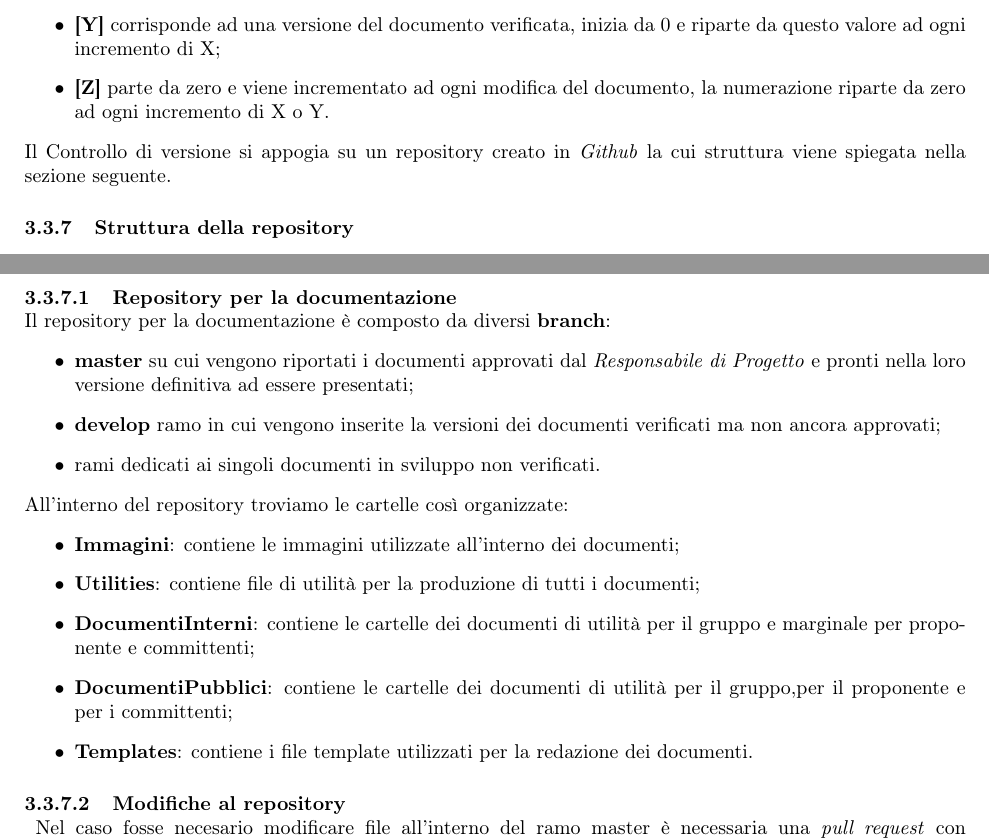
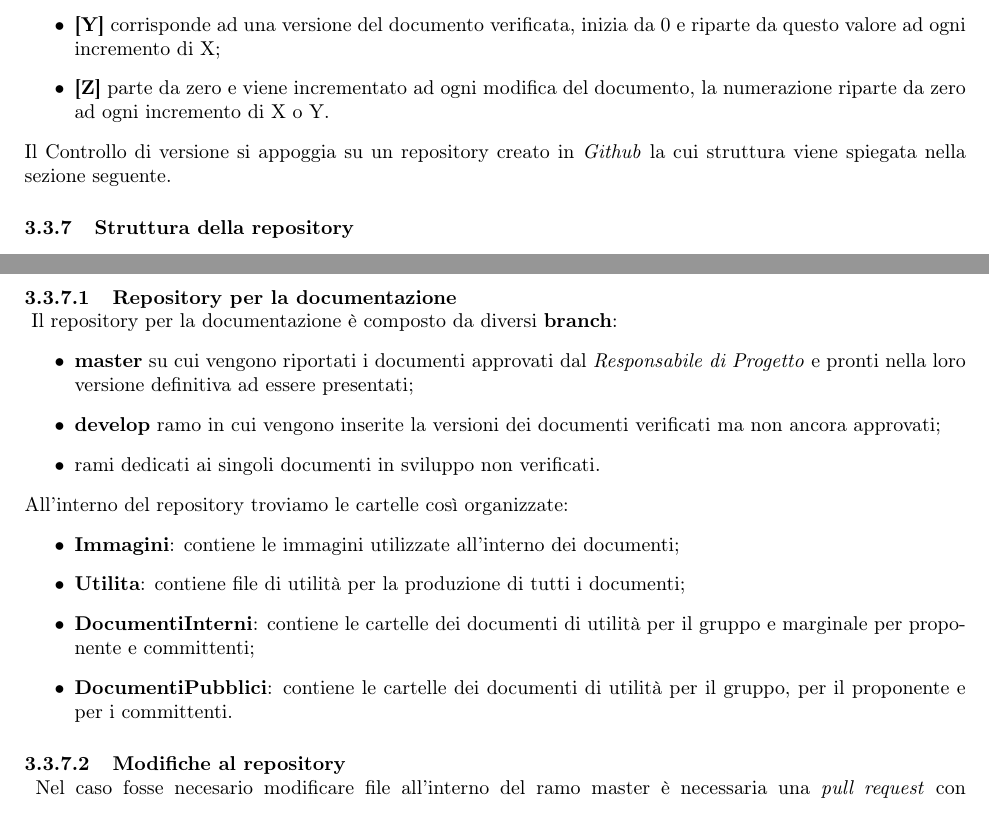
Before and after one commit to NotOnlyStudents/Documentazione, a LaTeX document (DocumentiInterni/NormeDiProgetto/NormeDiProgetto_v0.0.13.tex, which reads DocumentiInterni/NormeDiProgetto/Sezioni/Sottosezioni/Supporto/GestioneDellaConfigurazione.tex): two parts of pages 22 and 23 of 36, joined at a grey line, cut so that both start at the same text. Compiled offline with pdfLaTeX.

Commit message:
Modifica sezione "Struttura della repository" e "Repositori per la documentazione"

```diff
--- a/DocumentiInterni/NormeDiProgetto/Sezioni/Sottosezioni/Supporto/GestioneDellaConfigurazione.tex
+++ b/DocumentiInterni/NormeDiProgetto/Sezioni/Sottosezioni/Supporto/GestioneDellaConfigurazione.tex
@@ -26,9 +26,9 @@ dove
 	\item \textbf{[Y]} corrisponde ad una versione del documento verificata, inizia da 0 e riparte da questo valore ad ogni incremento di X;
 	\item \textbf{[Z]} parte da zero e viene incrementato ad ogni modifica del documento, la numerazione riparte da zero ad ogni incremento di X o Y.
 \end{itemize}
-Il Controllo di versione si appogia su un repository creato in \textit{Github} la cui struttura viene spiegata nella sezione seguente.
+Il Controllo di versione si appoggia su un repository creato in \textit{Github} la cui struttura viene spiegata nella sezione seguente.
 
-\subsubsection{Struttura della repository}
+\subsubsection{Struttura della repository}\label{StrutturaRepo}
 La repository del gruppo \Gruppo\ è accessibile all'indirizzo
 \begin{center}
 	\textbf{https://github.com/NotOnlyStudents}
@@ -37,5 +37,5 @@ L'utilizzo di questo strumento permette a ciascun componente di lavorare sui con
 All'interno del repository viene divisa la documentazione dal codice software.
-\myparagraph{Repository per la documentazione}
+\myparagraph{Repository per la documentazione}\label{RepoDoc}
 Il repository per la documentazione è composto da diversi \textbf{branch}:
 \begin{itemize}
 	\item \textbf{master} su cui vengono riportati i documenti approvati dal \Responsabile\ e pronti nella loro versione definitiva ad essere presentati;
@@ -45,10 +45,9 @@ Il repository per la documentazione è composto da diversi \textbf{branch}:
 All'interno del repository troviamo le cartelle così organizzate:
 \begin{itemize}
 	\item \textbf{Immagini}: contiene le immagini utilizzate all'interno dei documenti;
-	\item \textbf{Utilities}: contiene file di utilità per la produzione di tutti i documenti;
+	\item \textbf{Utilita}: contiene file di utilità per la produzione di tutti i documenti;
 	\item \textbf{DocumentiInterni}: contiene le cartelle dei documenti di utilità per il gruppo e marginale per proponente e committenti;
-	\item \textbf{DocumentiPubblici}: contiene le cartelle dei documenti di utilità per il gruppo,per il proponente e per i committenti;
-	\item \textbf{Templates}: contiene i file template utilizzati per la redazione dei documenti.
+	\item \textbf{DocumentiPubblici}: contiene le cartelle dei documenti di utilità per il gruppo, per il proponente e per i committenti.
 \end{itemize}
 \myparagraph{Modifiche al repository}\label{ModificaRepo}
 Nel caso fosse necesario modificare file all'interno del ramo master è necessaria una \textit{pull request} con conseguente approvazione da almeno un altro elemento del gruppo.
```
Also changed, not shown: DocumentiInterni/NormeDiProgetto/Sezioni/RegistroModifiche.tex (+2 -0 lines), DocumentiInterni/NormeDiProgetto/Sezioni/Sottosezioni/Supporto/GestioneDellaConfigurazione.tex (2 more changed lines).
